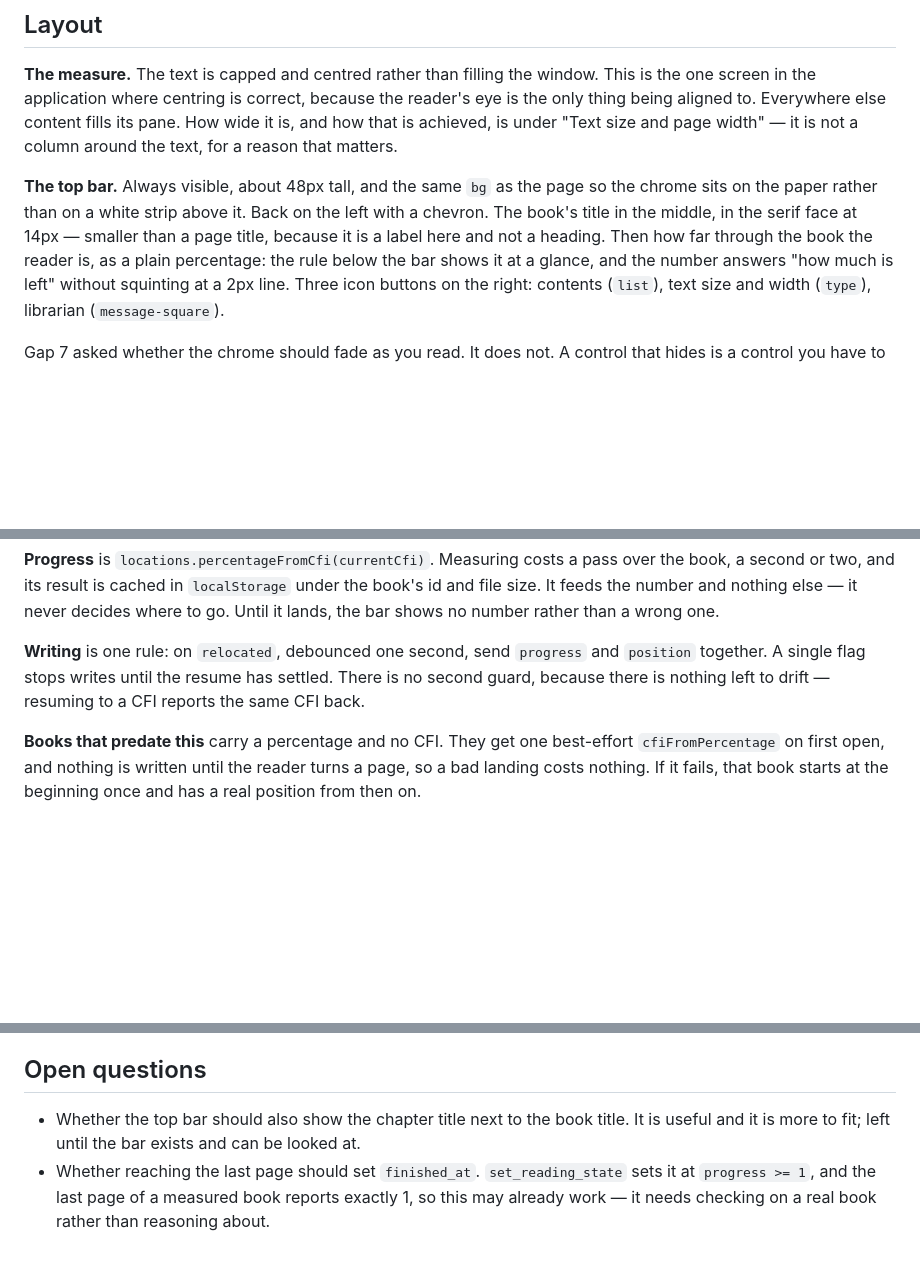
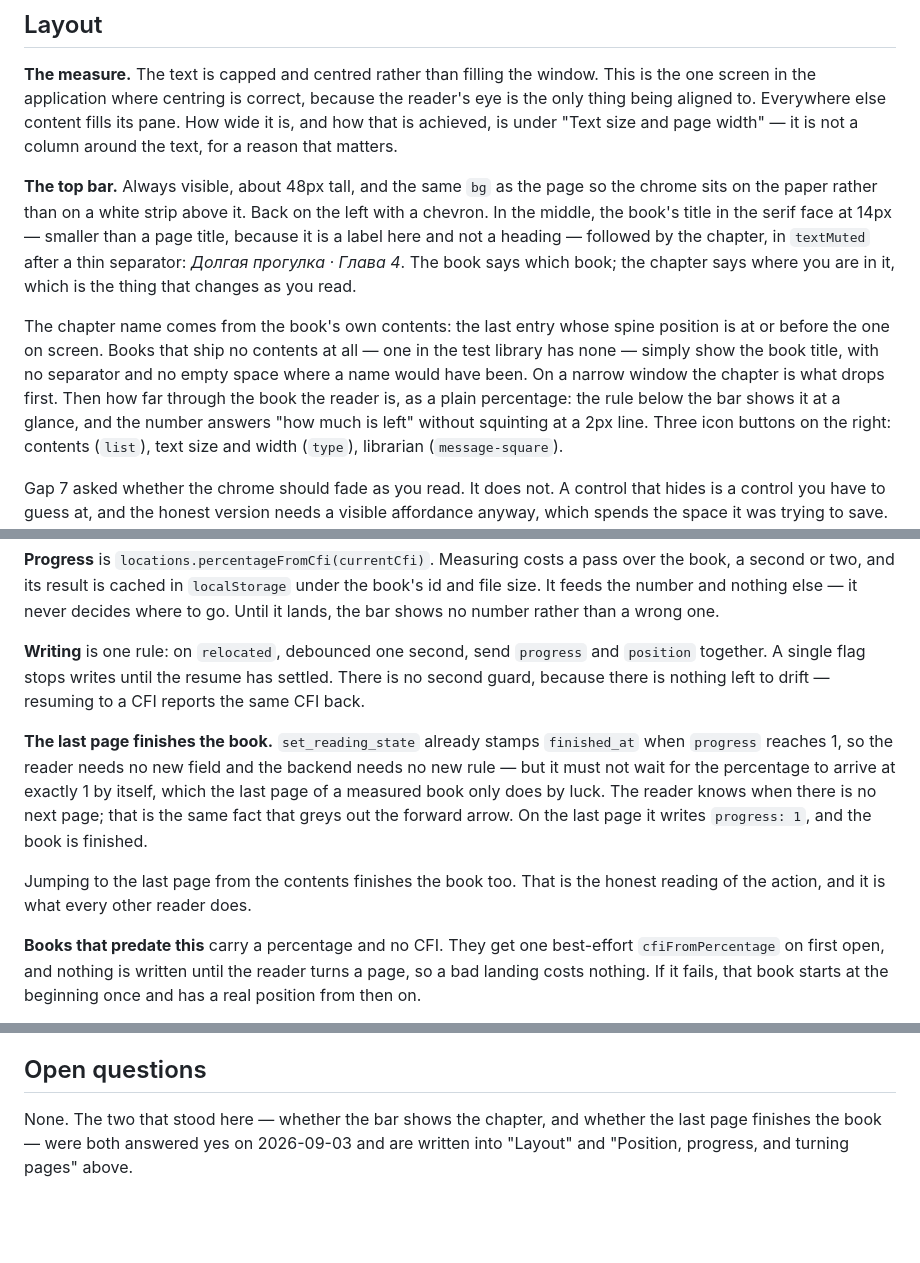
Before and after one commit to eugene-chekan/libra, a Markdown page: docs/specs/reader-screen.md, 3 parts joined by grey strips. Drawn GitHub-style; blank space fills up the shorter version.

Commit message:
docs: answer the reader spec's two open questions
The bar shows the chapter after the book title, taken from the book's own
contents and omitted when a book ships none. The last page writes progress 1,
which is what already stamps finished_at — the reader knows when there is no
next page, and waiting for the percentage to reach exactly 1 on its own only
works by luck.

Co-Authored-By: Claude Opus 5 <noreply@anthropic.com>

```diff
--- a/docs/specs/reader-screen.md
+++ b/docs/specs/reader-screen.md
@@ -115,9 +115,17 @@ that matters.
 
 **The top bar.** Always visible, about 48px tall, and the same `bg` as the
 page so the chrome sits on the paper rather than on a white strip above it.
-Back on the left with a chevron. The book's title in the middle, in the serif face at
-14px — smaller than a page title, because it is a label here and not a
-heading. Then how far through the book the reader is, as a plain percentage:
+Back on the left with a chevron. In the middle, the book's title in the serif
+face at 14px — smaller than a page title, because it is a label here and not a
+heading — followed by the chapter, in `textMuted` after a thin separator:
+*Долгая прогулка · Глава 4*. The book says which book; the chapter says where
+you are in it, which is the thing that changes as you read.
+
+The chapter name comes from the book's own contents: the last entry whose
+spine position is at or before the one on screen. Books that ship no contents
+at all — one in the test library has none — simply show the book title, with
+no separator and no empty space where a name would have been. On a narrow
+window the chapter is what drops first. Then how far through the book the reader is, as a plain percentage:
 the rule below the bar shows it at a glance, and the number answers "how much
 is left" without squinting at a 2px line. Three icon buttons on the right:
 contents (`list`), text size and width (`type`), librarian
@@ -310,6 +318,17 @@ and `position` together. A single flag stops writes until the resume has
 settled. There is no second guard, because there is nothing left to drift —
 resuming to a CFI reports the same CFI back.
 
+**The last page finishes the book.** `set_reading_state` already stamps
+`finished_at` when `progress` reaches 1, so the reader needs no new field and
+the backend needs no new rule — but it must not wait for the percentage to
+arrive at exactly 1 by itself, which the last page of a measured book only
+does by luck. The reader knows when there is no next page; that is the same
+fact that greys out the forward arrow. On the last page it writes `progress:
+1`, and the book is finished.
+
+Jumping to the last page from the contents finishes the book too. That is the
+honest reading of the action, and it is what every other reader does.
+
 **Books that predate this** carry a percentage and no CFI. They get one
 best-effort `cfiFromPercentage` on first open, and nothing is written until
 the reader turns a page, so a bad landing costs nothing. If it fails, that
@@ -441,10 +460,6 @@ where they should be, the screen says so.
 
 ## Open questions
 
-- Whether the top bar should also show the chapter title next to the book
-  title. It is useful and it is more to fit; left until the bar exists and can
-  be looked at.
-- Whether reaching the last page should set `finished_at`. `set_reading_state`
-  sets it at `progress >= 1`, and the last page of a measured book reports
-  exactly 1, so this may already work — it needs checking on a real book
-  rather than reasoning about.
+None. The two that stood here — whether the bar shows the chapter, and whether
+the last page finishes the book — were both answered yes on 2026-09-03 and are
+written into "Layout" and "Position, progress, and turning pages" above.
```
